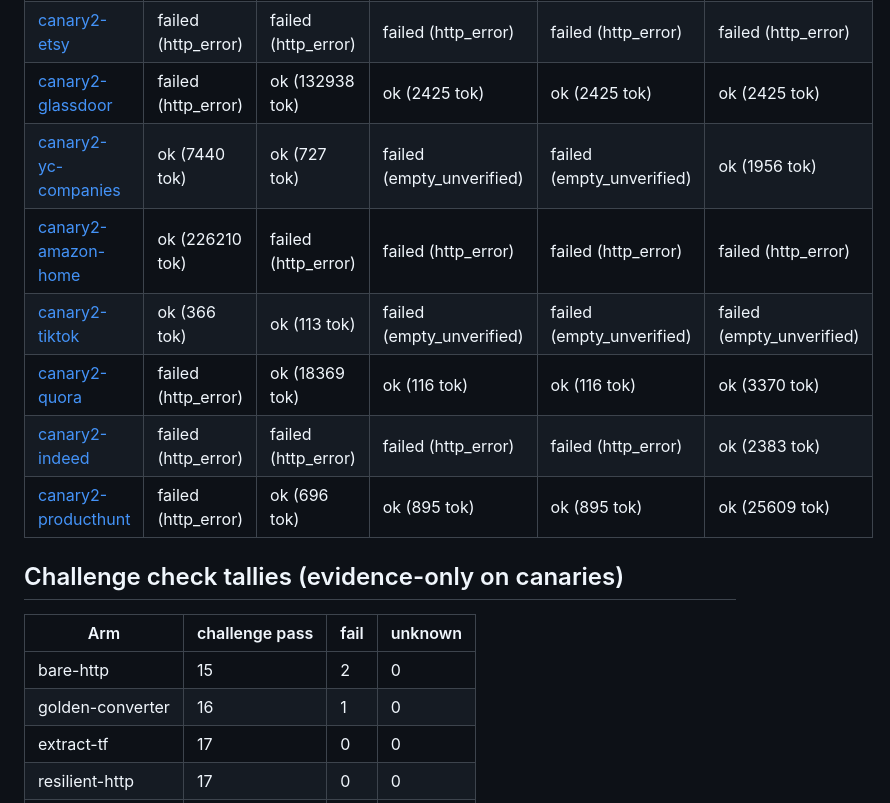
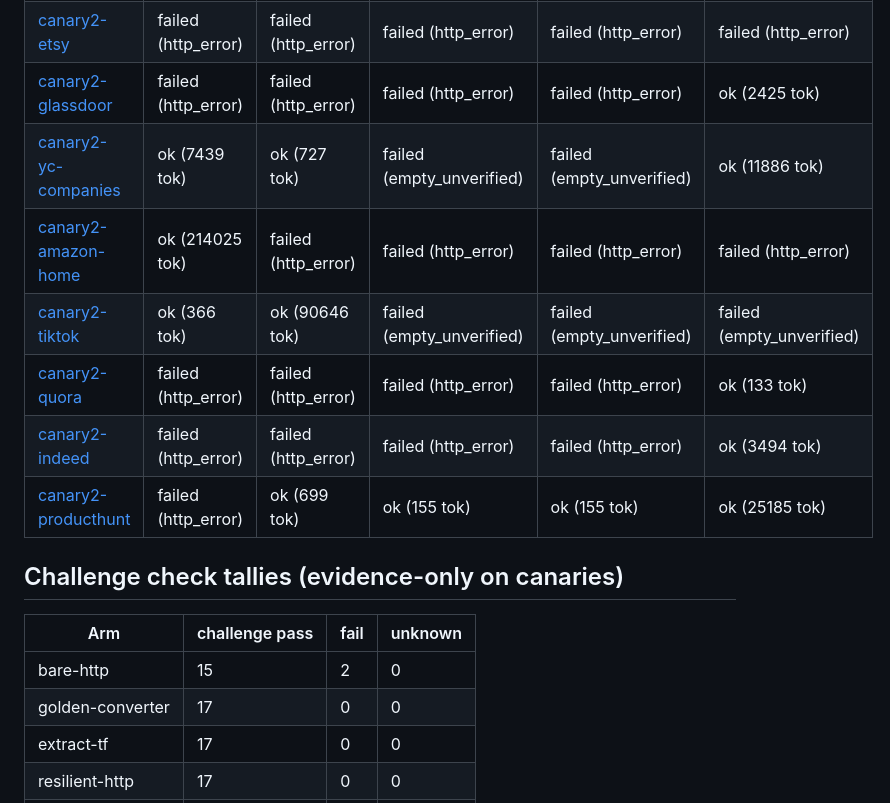
Before and after one commit to 77777R7/w2l, a Markdown page: research/canary_reports/2026-08-20.md, the part around one of its changes. Rendered like a GitHub page.

```diff
--- a/research/canary_reports/2026-08-20.md
+++ b/research/canary_reports/2026-08-20.md
@@ -32,20 +32,20 @@
 | [canary-books-product](https://books.toscrape.com/catalogue/a-light-in-the-attic_1000/index.html) | ok (2319 tok) | ok (501 tok) | ok (914 tok) | ok (914 tok) | ok (914 tok) |
 | [canary-books-listing](https://books.toscrape.com/) | ok (12819 tok) | ok (52 tok) | ok (6891 tok) | ok (6891 tok) | ok (6891 tok) |
 | [canary2-etsy](https://www.etsy.com/) | failed (http_error) | failed (http_error) | failed (http_error) | failed (http_error) | failed (http_error) |
-| [canary2-glassdoor](https://www.glassdoor.com/index.htm) | failed (http_error) | ok (132938 tok) | ok (2425 tok) | ok (2425 tok) | ok (2425 tok) |
-| [canary2-yc-companies](https://www.ycombinator.com/companies) | ok (7440 tok) | ok (727 tok) | failed (empty_unverified) | failed (empty_unverified) | ok (1956 tok) |
-| [canary2-amazon-home](https://www.amazon.com/) | ok (226210 tok) | failed (http_error) | failed (http_error) | failed (http_error) | failed (http_error) |
-| [canary2-tiktok](https://www.tiktok.com/) | ok (366 tok) | ok (113 tok) | failed (empty_unverified) | failed (empty_unverified) | failed (empty_unverified) |
-| [canary2-quora](https://www.quora.com/) | failed (http_error) | ok (18369 tok) | ok (116 tok) | ok (116 tok) | ok (3370 tok) |
-| [canary2-indeed](https://www.indeed.com/) | failed (http_error) | failed (http_error) | failed (http_error) | failed (http_error) | ok (2383 tok) |
-| [canary2-producthunt](https://www.producthunt.com/) | failed (http_error) | ok (696 tok) | ok (895 tok) | ok (895 tok) | ok (25609 tok) |
+| [canary2-glassdoor](https://www.glassdoor.com/index.htm) | failed (http_error) | failed (http_error) | failed (http_error) | failed (http_error) | ok (2425 tok) |
+| [canary2-yc-companies](https://www.ycombinator.com/companies) | ok (7439 tok) | ok (727 tok) | failed (empty_unverified) | failed (empty_unverified) | ok (11886 tok) |
+| [canary2-amazon-home](https://www.amazon.com/) | ok (214025 tok) | failed (http_error) | failed (http_error) | failed (http_error) | failed (http_error) |
+| [canary2-tiktok](https://www.tiktok.com/) | ok (366 tok) | ok (90646 tok) | failed (empty_unverified) | failed (empty_unverified) | failed (empty_unverified) |
+| [canary2-quora](https://www.quora.com/) | failed (http_error) | failed (http_error) | failed (http_error) | failed (http_error) | ok (133 tok) |
+| [canary2-indeed](https://www.indeed.com/) | failed (http_error) | failed (http_error) | failed (http_error) | failed (http_error) | ok (3494 tok) |
+| [canary2-producthunt](https://www.producthunt.com/) | failed (http_error) | ok (699 tok) | ok (155 tok) | ok (155 tok) | ok (25185 tok) |
 
 ## Challenge check tallies (evidence-only on canaries)
 
 | Arm | challenge pass | fail | unknown |
 |---|---|---|---|
 | bare-http | 15 | 2 | 0 |
-| golden-converter | 16 | 1 | 0 |
+| golden-converter | 17 | 0 | 0 |
 | extract-tf | 17 | 0 | 0 |
 | resilient-http | 17 | 0 | 0 |
 | browser-local | 17 | 0 | 0 |
```
Also changed, not shown: other parts of research/canary_reports/2026-08-20.md (+14 -14 lines), research/canary_reports/tier2-browser-lane.md (added, +70 -0 lines), research/stealth_layer_preliminary.md (added, +86 -0 lines).
